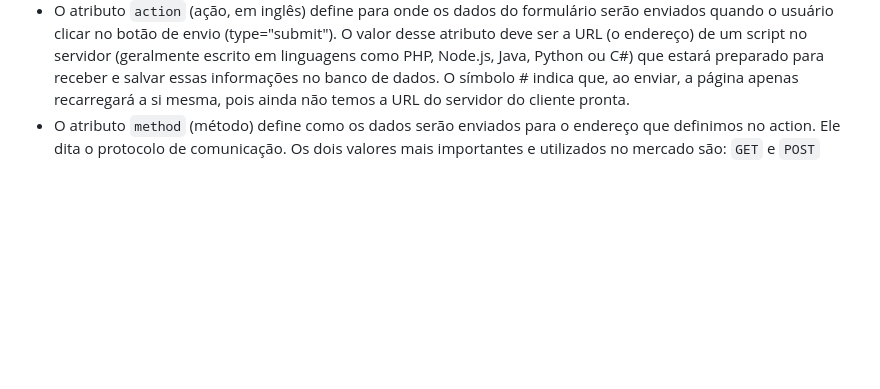
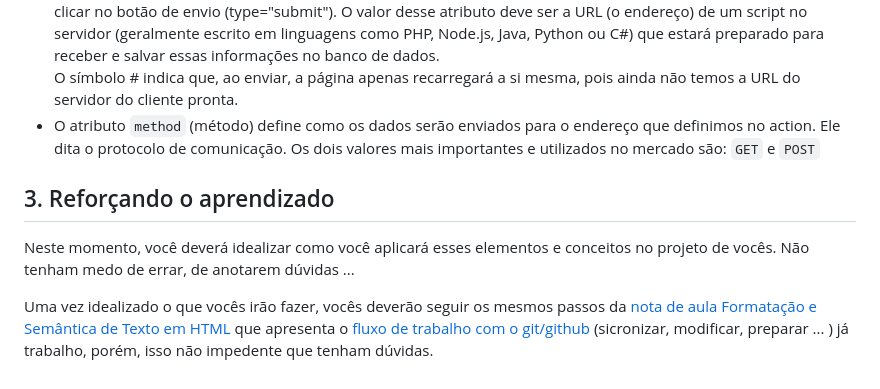
Before and after one commit to tools4lrm/tools4lrm.github.io, a Markdown page: aulas/20.05.form.md, the part around the change. Drawn GitHub-style; blank space fills up the shorter version.

Commit message:
Ajustando o texto e as referencias.

```diff
--- a/aulas/20.05.form.md
+++ b/aulas/20.05.form.md
@@ -59,3 +59,9 @@ Podemos compreender esses atributos como sendo o que separa o "desenhar o formul
 deve ser a URL (o endereço) de um script no servidor (geralmente escrito em linguagens como PHP, Node.js, Java, Python ou C#) que estará preparado para receber e salvar essas informações no banco de dados.
 O símbolo # indica que, ao enviar, a página apenas recarregará a si mesma, pois ainda não temos a URL do servidor do cliente pronta.
 - O atributo `method` (método) define como os dados serão enviados para o endereço que definimos no action. Ele dita o protocolo de comunicação. Os dois valores mais importantes e utilizados no mercado são: `GET` e `POST`
+
+## 3. Reforçando o aprendizado
+
+Neste momento, você deverá idealizar como você aplicará esses elementos e conceitos no projeto de vocês. Não tenham medo de errar, de anotarem dúvidas ...
+
+Uma vez idealizado o que vocês irão fazer, vocês deverão seguir os mesmos passos da [nota de aula Formatação e Semântica de Texto em HTML](15.05.md#2-vamos-aplicar-estes-elementos-no-projeto) que apresenta o [fluxo de trabalho com o git/github](27.03.md#23-fluxo-de-trabalho-simples-workflow) (sicronizar, modificar, preparar ... ) já trabalho, porém, isso não impedente que tenham dúvidas.
```
